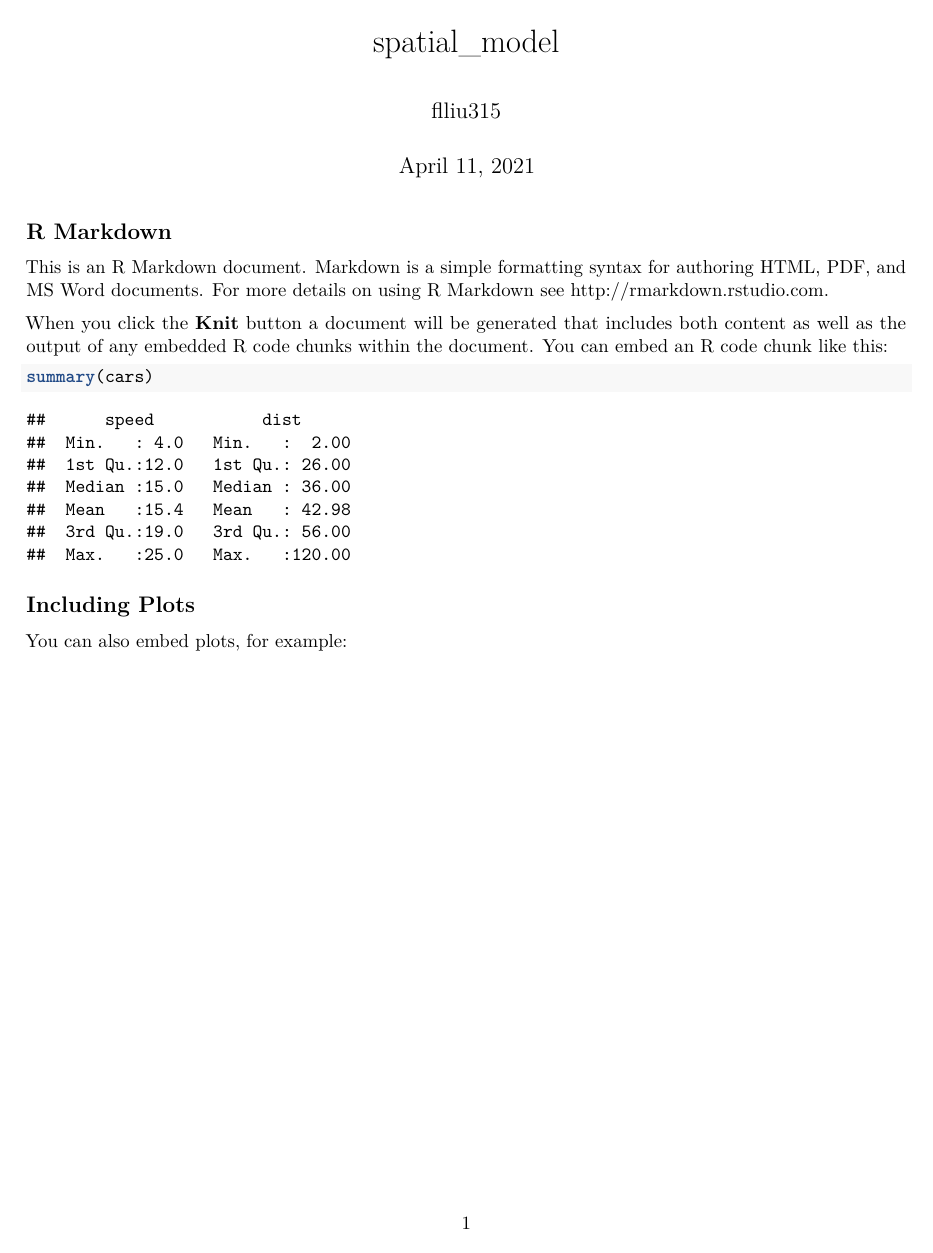
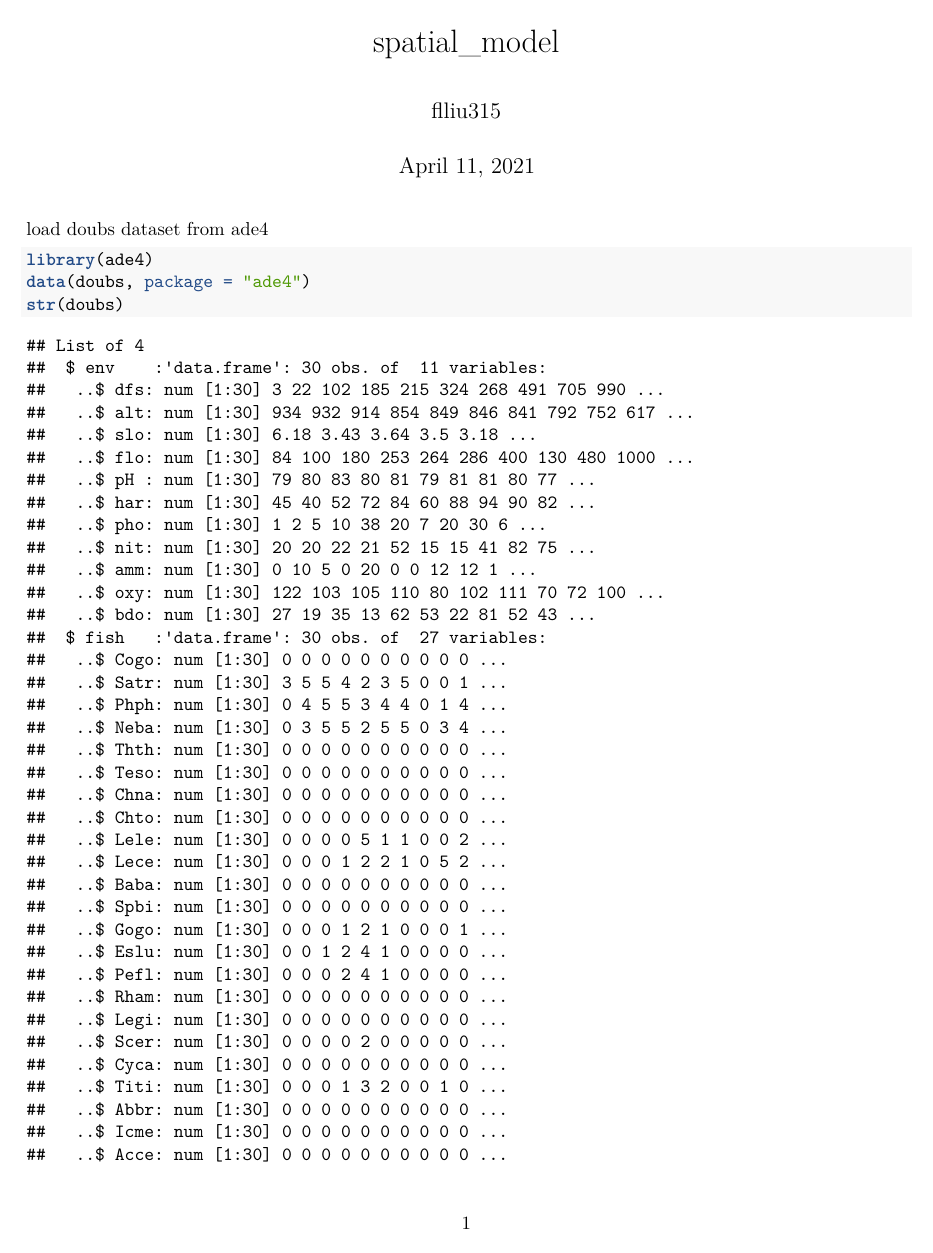
Before and after one commit to flliu315/spatial, an R Markdown document (geoinfo.Rmd): page 1 of 2. Rendered offline with R 4.5, knitr and Pandoc, then LaTeX, with nearby package versions.

Commit message:
first commit

````diff
--- a/geoinfo.Rmd
+++ b/geoinfo.Rmd
@@ -9,18 +9,10 @@ output: pdf_document
 knitr::opts_chunk$set(echo = TRUE)
 ```
 
-## R Markdown
-
-This is an R Markdown document. Markdown is a simple formatting syntax for authoring HTML, PDF, and MS Word documents. For more details on using R Markdown see <http://rmarkdown.rstudio.com>.
-
-When you click the **Knit** button a document will be generated that includes both content as well as the output of any embedded R code chunks within the document. You can embed an R code chunk like this:
-
-```{r cars}
-summary(cars)
+load doubs dataset from ade4
+```{r}
+library(ade4)
+data(doubs, package = "ade4")
+str(doubs)
 ```
 
-## Including Plots
-
-You can also embed plots, for example:
-
-```{r pressure, echo=FALSE}
````
Also changed, not shown: geoinfo.Rmd (7 more changed lines).
